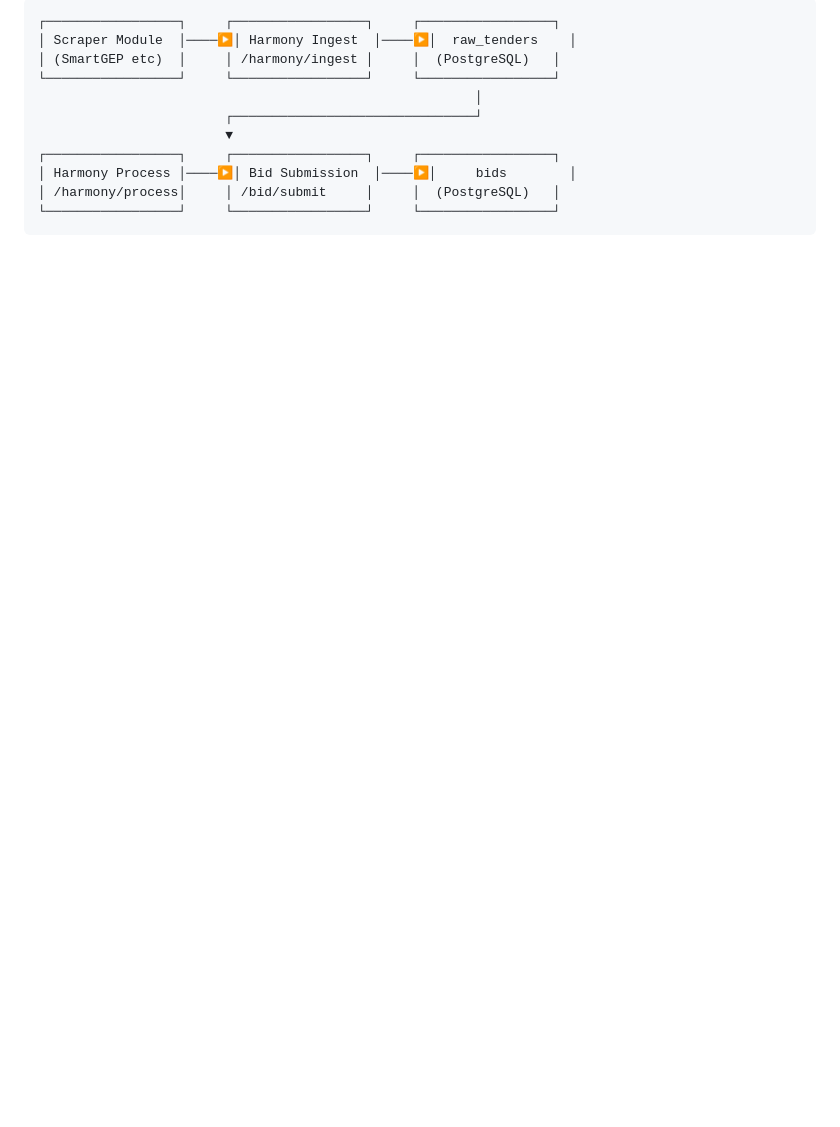
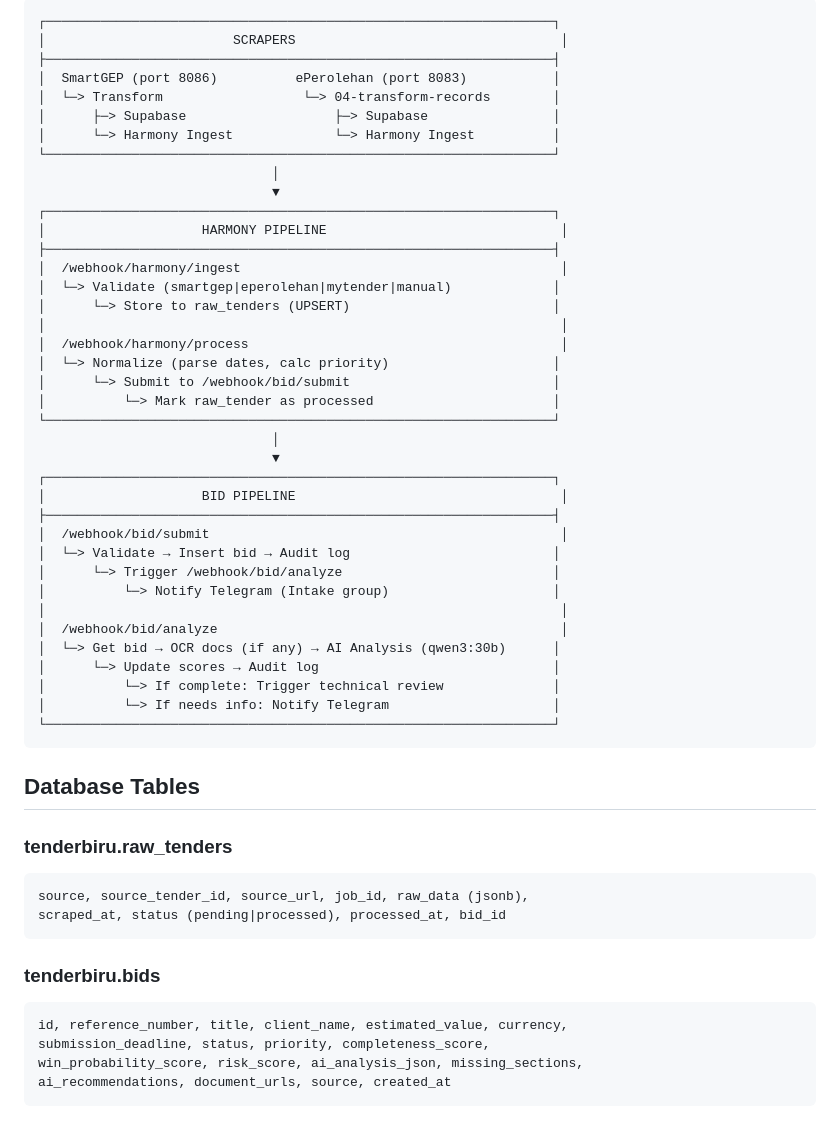
Before and after one commit to zeidalqadri/ollama-chat-service, a Markdown page: dev/active/tenderbiru-context.md, the part around one of its changes. Rendered like a GitHub page; blank space fills up the shorter version.

````diff
--- a/dev/active/tenderbiru-context.md
+++ b/dev/active/tenderbiru-context.md
@@ -49,13 +63,58 @@
 
 ```
-┌─────────────────┐     ┌─────────────────┐     ┌─────────────────┐
-│ Scraper Module  │────▶│ Harmony Ingest  │────▶│  raw_tenders    │
-│ (SmartGEP etc)  │     │ /harmony/ingest │     │  (PostgreSQL)   │
-└─────────────────┘     └─────────────────┘     └─────────────────┘
-                                                        │
-                        ┌───────────────────────────────┘
-                        ▼
-┌─────────────────┐     ┌─────────────────┐     ┌─────────────────┐
-│ Harmony Process │────▶│ Bid Submission  │────▶│     bids        │
-│ /harmony/process│     │ /bid/submit     │     │  (PostgreSQL)   │
-└─────────────────┘     └─────────────────┘     └─────────────────┘
+┌─────────────────────────────────────────────────────────────────┐
+│                        SCRAPERS                                  │
+├─────────────────────────────────────────────────────────────────┤
+│  SmartGEP (port 8086)          ePerolehan (port 8083)           │
+│  └─> Transform                  └─> 04-transform-records        │
+│      ├─> Supabase                   ├─> Supabase                │
+│      └─> Harmony Ingest             └─> Harmony Ingest          │
+└─────────────────────────────────────────────────────────────────┘
+                              │
+                              ▼
+┌─────────────────────────────────────────────────────────────────┐
+│                    HARMONY PIPELINE                              │
+├─────────────────────────────────────────────────────────────────┤
+│  /webhook/harmony/ingest                                         │
+│  └─> Validate (smartgep|eperolehan|mytender|manual)             │
+│      └─> Store to raw_tenders (UPSERT)                          │
+│                                                                  │
+│  /webhook/harmony/process                                        │
+│  └─> Normalize (parse dates, calc priority)                     │
+│      └─> Submit to /webhook/bid/submit                          │
+│          └─> Mark raw_tender as processed                       │
+└─────────────────────────────────────────────────────────────────┘
+                              │
+                              ▼
+┌─────────────────────────────────────────────────────────────────┐
+│                    BID PIPELINE                                  │
+├─────────────────────────────────────────────────────────────────┤
+│  /webhook/bid/submit                                             │
+│  └─> Validate → Insert bid → Audit log                          │
+│      └─> Trigger /webhook/bid/analyze                           │
+│          └─> Notify Telegram (Intake group)                     │
+│                                                                  │
+│  /webhook/bid/analyze                                            │
+│  └─> Get bid → OCR docs (if any) → AI Analysis (qwen3:30b)      │
+│      └─> Update scores → Audit log                              │
+│          └─> If complete: Trigger technical review              │
+│          └─> If needs info: Notify Telegram                     │
+└─────────────────────────────────────────────────────────────────┘
+```
+
+## Database Tables
+
+### tenderbiru.raw_tenders
+```sql
+source, source_tender_id, source_url, job_id, raw_data (jsonb),
+scraped_at, status (pending|processed), processed_at, bid_id
+```
+
+### tenderbiru.bids
+```sql
+id, reference_number, title, client_name, estimated_value, currency,
+submission_deadline, status, priority, completeness_score,
+win_probability_score, risk_score, ai_analysis_json, missing_sections,
+ai_recommendations, document_urls, source, created_at
+```
+
````
Also changed, not shown: other parts of dev/active/tenderbiru-context.md (+94 -48 lines), dev-docs/handoff-2026-01-27-session7.md (added, +135 -0 lines).
